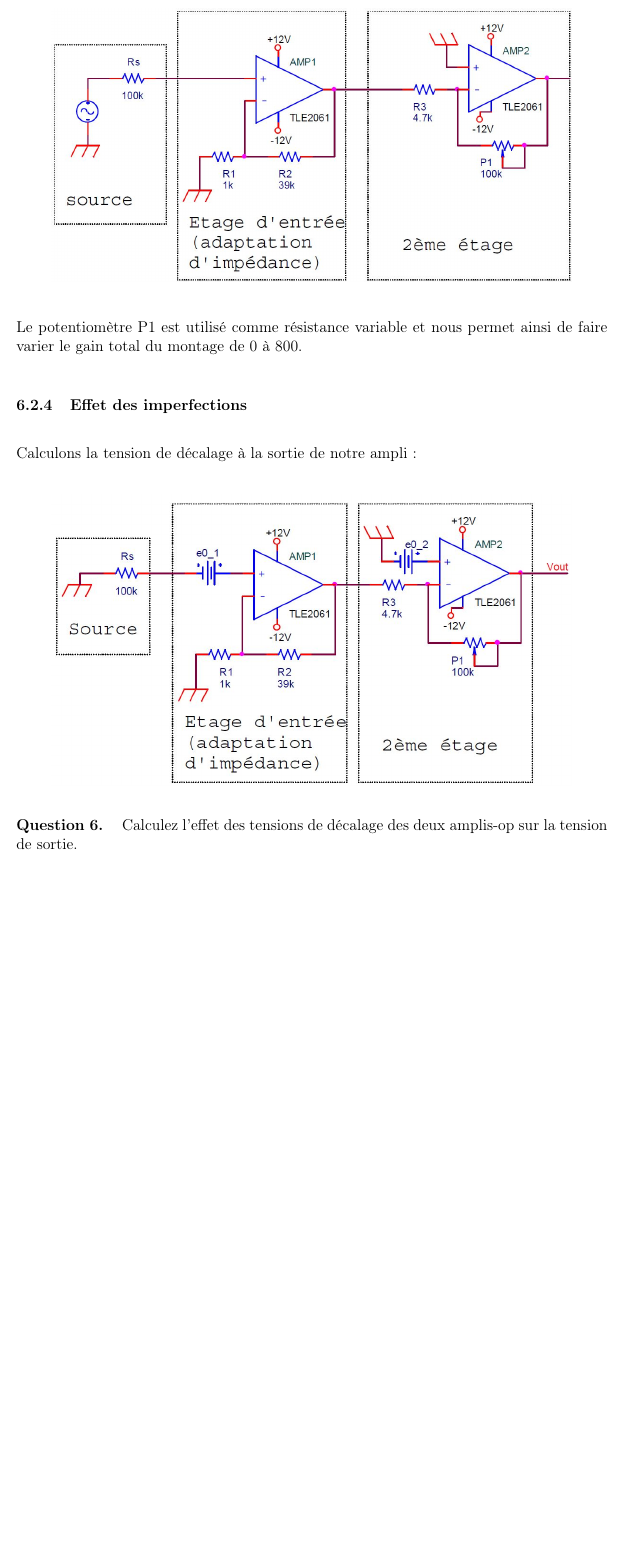
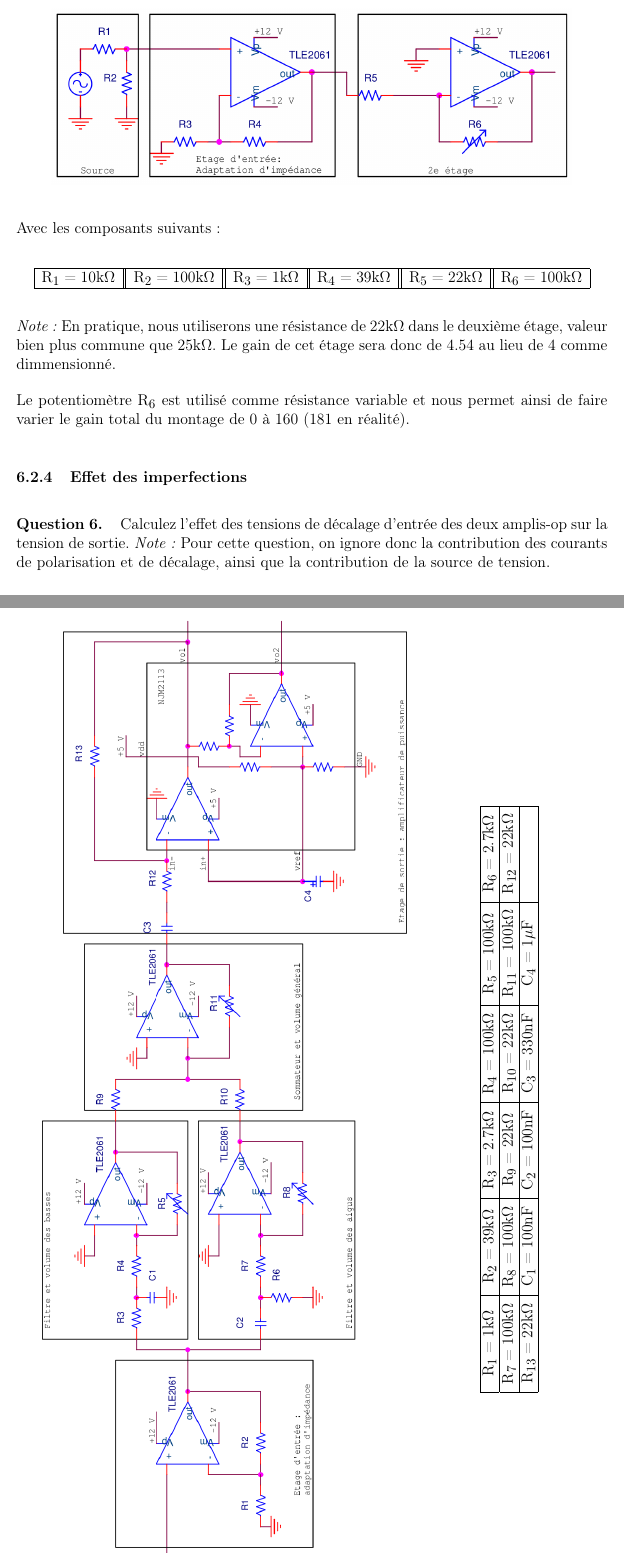
Before and after one commit to BEAMS-EE/ELECH301, a LaTeX document (Labo 2/labo2.tex): part of page 4 of 13 before the commit and two parts of pages 4 and 12 of 12 after it, the two joined at a grey line, cut at the place of the change, the shorter picture padded with empty space. Compiled offline with pdfLaTeX; a LaTeX package or settings file that is missing is left out.

Commit message:
[Labo 2] v2.0.0
On remplace la radio par une entrée Jack. Redimensionnement du montage.

```diff
--- a/Labo 2/labo2.tex
+++ b/Labo 2/labo2.tex
@@ -37,7 +37,7 @@
 %% fancy header & foot
 \pagestyle{fancy}
 \lhead{[ELEC-H-301] Électronique appliquée\\ LABO \no 2 : Conception et réalisation d'un amplificateur audio\ifthenelse{\boolean{corrige}}{~-- corrigé}{}}
-\rhead{v1.0.3\\ page \thepage}
+\rhead{v2.0.0\\ page \thepage}
 \cfoot{}
 %%
 
@@ -177,19 +179,25 @@ On peut diviser le gain entre les deux étages librement (tant qu'on ne dépasse
 
 On obtient donc un 1er schéma pour notre ampli audio :
 \begin{center}
-\includegraphics[width=14cm]{figures/AOP2etages}
+\includegraphics[width=14cm]{figures/AOP2etages.png}
+\end{center}
+Avec les composants suivants~:
+\begin{center}
+\begin{tabular}{|c||c||c||c||c||c|}\hline
+$R_1 = 10 k\Omega$ & $R_2 = 100 k\Omega$ & $R_3 = 1 k\Omega$ & $R_4 = 39 k\Omega$ & $R_5 = 22 k\Omega$ & $R_6 = 100 k\Omega$ \\ \hline
+\end{tabular}
 \end{center}
 
-Le potentiomètre P1 est utilisé comme résistance variable et nous permet ainsi de faire varier le gain total du montage de 0 à 800.
+\textit{Note :} En pratique, nous utiliserons une résistance de $22 k\Omega$ dans le deuxième étage, valeur bien plus commune que $25 k\Omega$. Le gain de cet étage sera donc de 4.54 au lieu de 4 comme dimmensionné.
+
+Le potentiomètre $R_6$ est utilisé comme résistance variable et nous permet ainsi de faire varier le gain total du montage de 0 à 160 (181 en réalité).
 
 \subsubsection{Effet des imperfections}
-Calculons la tension de décalage à la sortie de notre ampli :
-\begin{center}
-\includegraphics[width=14cm]{figures/AOPimperfections}
-\end{center}
+
 \Question
 {
-Calculez l'effet des tensions de décalage des deux amplis-op sur la tension de sortie.
+Calculez l'effet des tensions de décalage d'entrée des deux amplis-op sur la tension de sortie.
+\textit{Note :} Pour cette question, on ignore donc la contribution des courants de polarisation et de décalage, ainsi que la contribution de la source de tension.
 }
 {}
 \Question
@@ -360,10 +374,21 @@ Relevez les fréquences de coupure des filtres aigus et basses (en plaçant le v
 Branchez le HP et votre source à votre ampli. Ecoutez l'effet du contrôle basses/aigus.
 }
 {}
-
+\begin{minipage}{.7\textwidth}
 \begin{center}
-\includegraphics[width=26cm, angle=90]{figures/AOPmontagetotal}
+\includegraphics[width=26cm, angle=90]{figures/montage_complet.png}
 \end{center}
-
+\end{minipage}
+\begin{minipage}{.25\textwidth}
+\begin{center}
+\rotatebox{90}{
+\begin{tabular}{|c|c|c|c|c|c|}\hline
+$R_1 = 1 k\Omega$ & $R_2 = 39 k\Omega$ & $R_3 = 2.7 k\Omega$ & $R_4 = 100 k\Omega$ & $R_5 = 100 k\Omega$ & $R_6 = 2.7 k\Omega$ \\ \hline
+$R_7 = 100 k\Omega$ & $R_8 = 100 k\Omega$ & $R_9 = 22 k\Omega$ & $R_{10} = 22 k\Omega$ & $R_{11} = 100 k\Omega$ & $R_{12} = 22 k\Omega$ \\ \hline
+$R_{13} = 22 k\Omega$ & $C_1 = 100 nF$ & $C_2 = 100 nF$ & $C_3 = 330 nF$ & $C_4 = 1 \mu F$ & \\ \hline
+\end{tabular}
+}
+\end{center}
+\end{minipage}
 
 \end{document}
```
Also changed, not shown: Labo 2/Makefile (added), Labo 2/figures/AOP2etages.JPG (deleted), Labo 2/figures/AOP2etages.png (added), Labo 2/figures/AOPfiltrebasse.JPG, Labo 2/figures/egaliseur_sommateur.png (added), Labo 2/figures/filter.png (added), Labo 2/figures/montage_complet.png (added), Labo 2/figures/montage_complet_sans_bassesaigus.png (added), Labo 2/labo2.tex (40 more changed lines).
